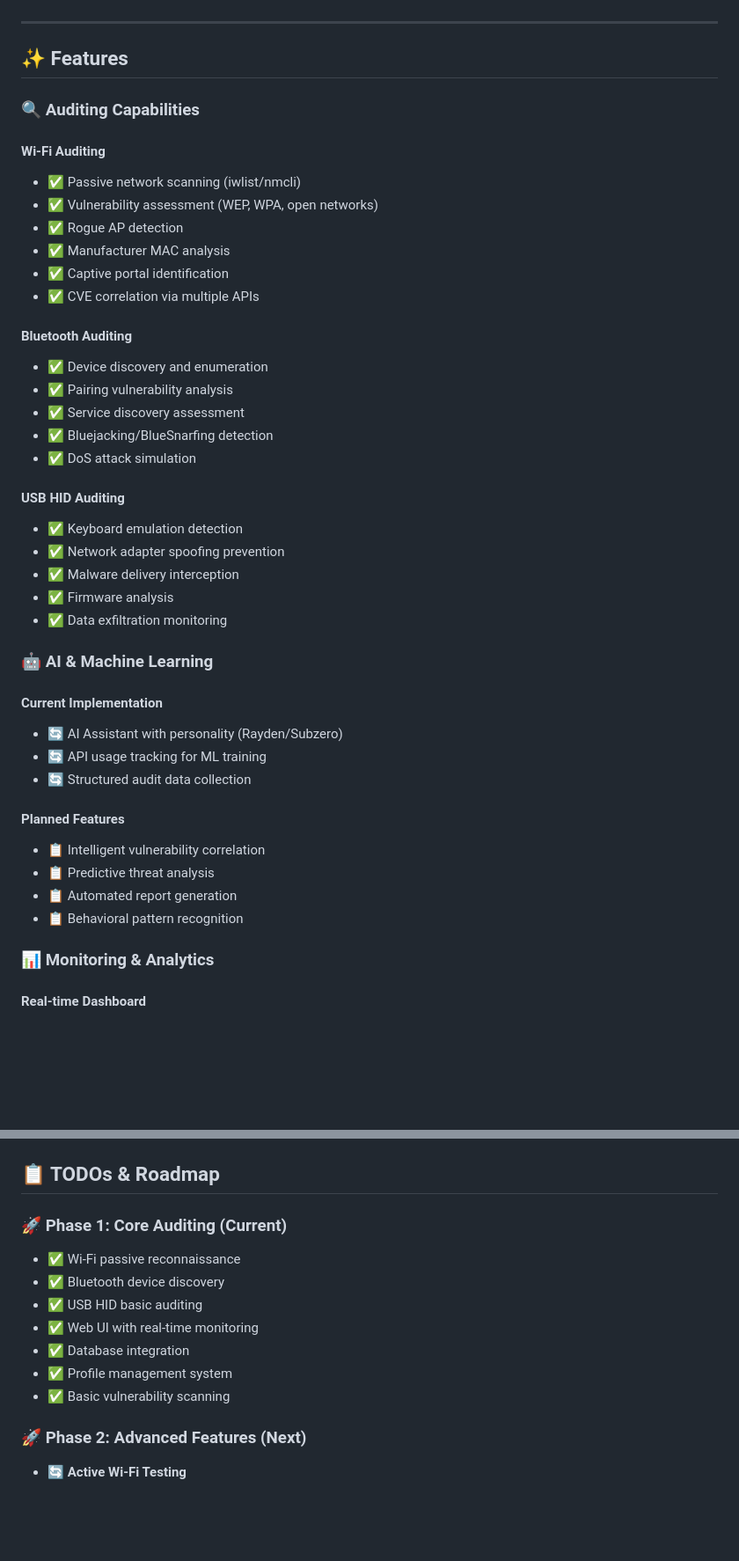
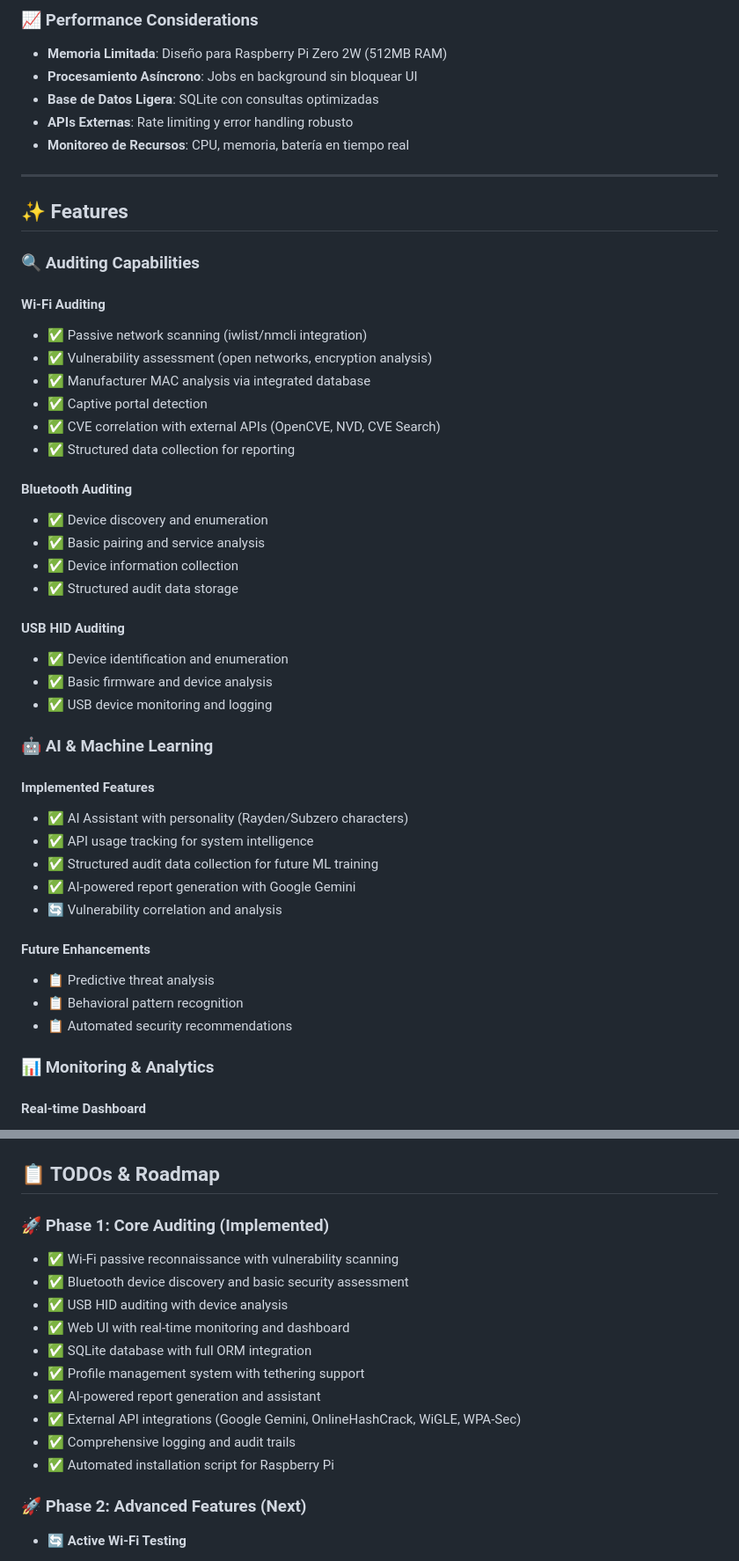
Before and after one commit to yonrasgg/Subzero-Blackbox, a Markdown page: README.md, 2 parts joined by grey strips. Shown at 88% size. GitHub-like rendering; blank space fills up the shorter version.

```diff
--- a/README.md
+++ b/README.md
@@ -99,3 +299,10 @@ To democratize cybersecurity auditing by providing an affordable, powerful, and
+### 📈 **Performance Considerations**
+
+- **Memoria Limitada**: Diseño para Raspberry Pi Zero 2W (512MB RAM)
+- **Procesamiento Asíncrono**: Jobs en background sin bloquear UI
+- **Base de Datos Ligera**: SQLite con consultas optimizadas
+- **APIs Externas**: Rate limiting y error handling robusto
+- **Monitoreo de Recursos**: CPU, memoria, batería en tiempo real
 
 ---
 
@@ -104,39 +311,37 @@ To democratize cybersecurity auditing by providing an affordable, powerful, and
 ### 🔍 **Auditing Capabilities**
 
 #### **Wi-Fi Auditing**
-- ✅ Passive network scanning (iwlist/nmcli)
-- ✅ Vulnerability assessment (WEP, WPA, open networks)
-- ✅ Rogue AP detection
-- ✅ Manufacturer MAC analysis
-- ✅ Captive portal identification
-- ✅ CVE correlation via multiple APIs
+- ✅ Passive network scanning (iwlist/nmcli integration)
+- ✅ Vulnerability assessment (open networks, encryption analysis)
+- ✅ Manufacturer MAC analysis via integrated database
+- ✅ Captive portal detection
+- ✅ CVE correlation with external APIs (OpenCVE, NVD, CVE Search)
+- ✅ Structured data collection for reporting
 
 #### **Bluetooth Auditing**
 - ✅ Device discovery and enumeration
-- ✅ Pairing vulnerability analysis
-- ✅ Service discovery assessment
-- ✅ Bluejacking/BlueSnarfing detection
-- ✅ DoS attack simulation
+- ✅ Basic pairing and service analysis
+- ✅ Device information collection
+- ✅ Structured audit data storage
 
 #### **USB HID Auditing**
-- ✅ Keyboard emulation detection
-- ✅ Network adapter spoofing prevention
-- ✅ Malware delivery interception
-- ✅ Firmware analysis
-- ✅ Data exfiltration monitoring
+- ✅ Device identification and enumeration
+- ✅ Basic firmware and device analysis
+- ✅ USB device monitoring and logging
 
 ### 🤖 **AI & Machine Learning**
 
-#### **Current Implementation**
-- 🔄 AI Assistant with personality (Rayden/Subzero)
-- 🔄 API usage tracking for ML training
-- 🔄 Structured audit data collection
+#### **Implemented Features**
+- ✅ AI Assistant with personality (Rayden/Subzero characters)
+- ✅ API usage tracking for system intelligence
+- ✅ Structured audit data collection for future ML training
+- ✅ AI-powered report generation with Google Gemini
+- 🔄 Vulnerability correlation and analysis
 
-#### **Planned Features**
-- 📋 Intelligent vulnerability correlation
+#### **Future Enhancements**
 - 📋 Predictive threat analysis
-- 📋 Automated report generation
 - 📋 Behavioral pattern recognition
+- 📋 Automated security recommendations
 
 ### 📊 **Monitoring & Analytics**
 
@@ -556,13 +689,16 @@ SELECT * FROM vulnerabilities ORDER BY created_at DESC LIMIT 10;
 ## 📋 TODOs & Roadmap
 
-### 🚀 **Phase 1: Core Auditing (Current)**
-- ✅ Wi-Fi passive reconnaissance
-- ✅ Bluetooth device discovery
-- ✅ USB HID basic auditing
-- ✅ Web UI with real-time monitoring
-- ✅ Database integration
-- ✅ Profile management system
-- ✅ Basic vulnerability scanning
+### 🚀 **Phase 1: Core Auditing (Implemented)**
+- ✅ Wi-Fi passive reconnaissance with vulnerability scanning
+- ✅ Bluetooth device discovery and basic security assessment
+- ✅ USB HID auditing with device analysis
+- ✅ Web UI with real-time monitoring and dashboard
+- ✅ SQLite database with full ORM integration
+- ✅ Profile management system with tethering support
+- ✅ AI-powered report generation and assistant
+- ✅ External API integrations (Google Gemini, OnlineHashCrack, WiGLE, WPA-Sec)
+- ✅ Comprehensive logging and audit trails
+- ✅ Automated installation script for Raspberry Pi
 
 ### 🚀 **Phase 2: Advanced Features (Next)**
 - 🔄 **Active Wi-Fi Testing**
```
Also changed, not shown: other parts of README.md (+249 -121 lines).
